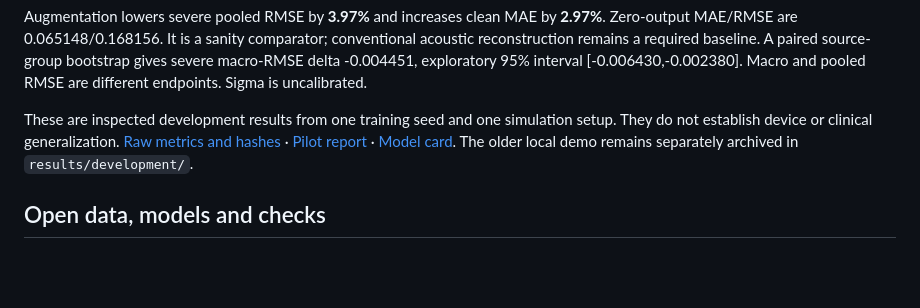
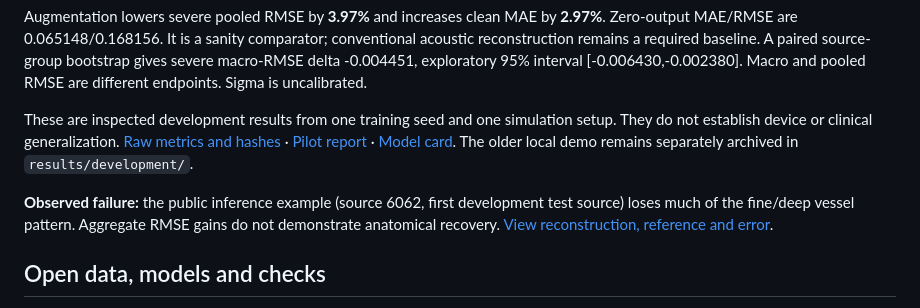
Before and after one commit to vinsymoyya/pa-recon-lab, a Markdown page: README.md, the part around the change. Drawn GitHub-style; blank space fills up the shorter version.

Commit message:
Document observed vascular detail loss in the public inference example

```diff
--- a/README.md
+++ b/README.md
@@ -79,6 +79,8 @@ Augmentation lowers severe pooled RMSE by **3.97%** and increases clean MAE by *
 
 These are inspected development results from one training seed and one simulation setup. They do not establish device or clinical generalization. [Raw metrics and hashes](results/kaggle-v1/README.md) · [Pilot report](paper/PILOT_REPORT.md) · [Model card](MODEL_CARD.md). The older local demo remains separately archived in `results/development/`.
 
+**Observed failure:** the public inference example (source 6062, first development test source) loses much of the fine/deep vessel pattern. Aggregate RMSE gains do not demonstrate anatomical recovery. [View reconstruction, reference and error](docs/assets/pilot_reconstruction.png).
+
 ## Open data, models and checks
 
 - [Data on Kaggle](https://www.kaggle.com/datasets/vinsymoyya/photoacoustic-skin-phantoms-100-source-mirror): unmodified 100-source subset, original authors credited, CC BY 4.0.
```
Also changed, not shown: MODEL_CARD.md (+2 -0 lines), paper/PILOT_REPORT.md (+4 -0 lines), docs/assets/pilot_reconstruction.png (added), 1 other file.
